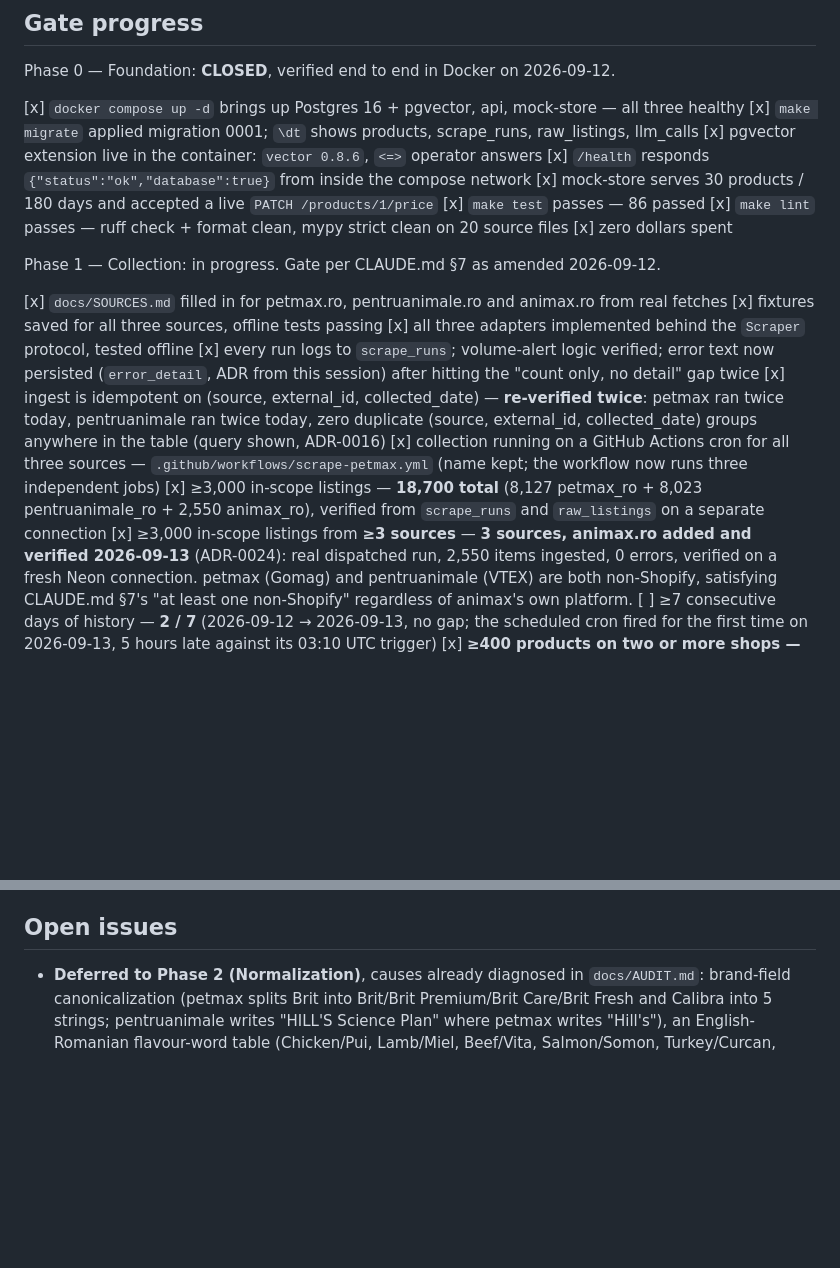
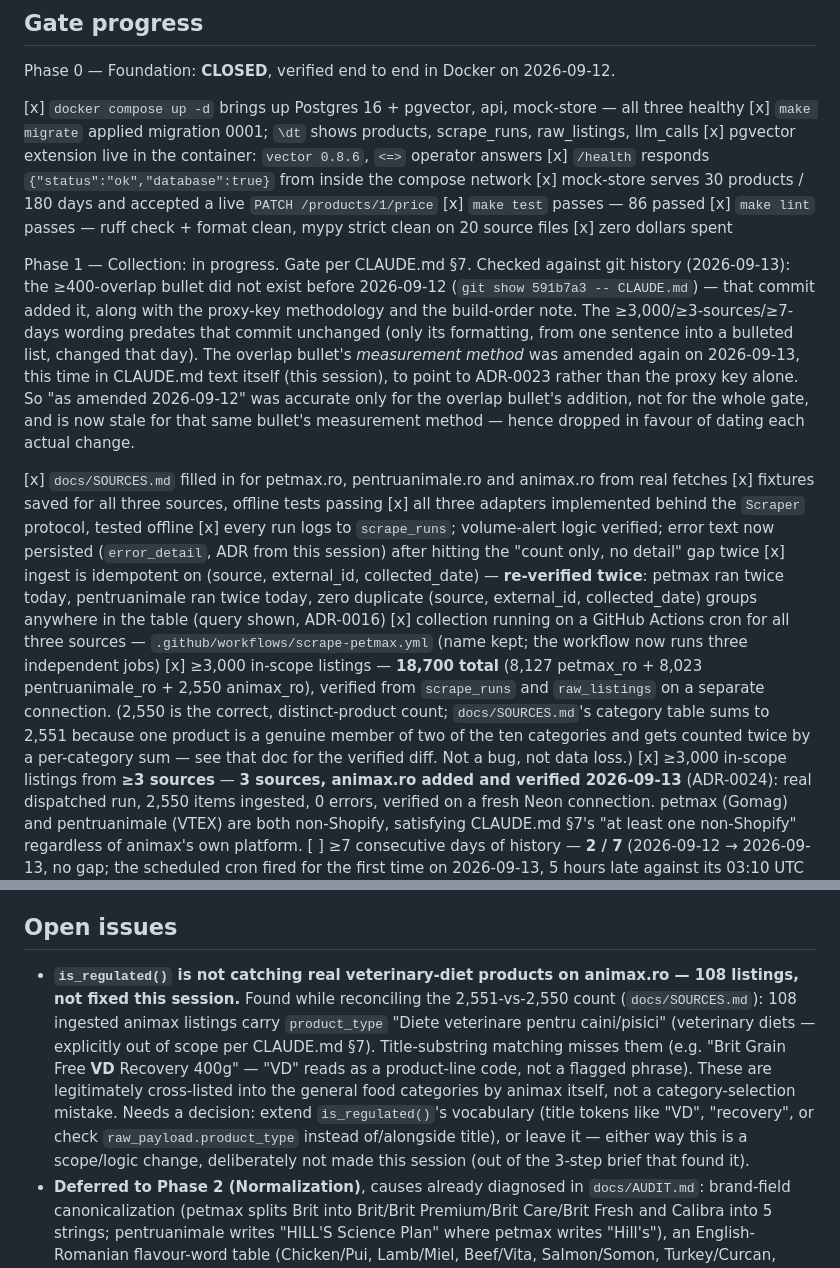
Before and after one commit to MareBogdan/pricepilot, a Markdown page: STATE.md, 2 parts joined by grey strips. GitHub-like rendering; blank space fills up the shorter version.

Commit message:
Update STATE.md tracking for the three-step audit follow-up
- Corrected the "Gate per CLAUDE.md §7 as amended 2026-09-12"
  attribution: verified against git history (git show 591b7a3 --
  CLAUDE.md) which bullet was actually added that day versus just
  reformatted, and noted the overlap bullet's measurement method was
  amended again 2026-09-13 (ADR-0023, and now CLAUDE.md itself).
- Added a note next to the 2,550-ingested figure pointing to
  docs/SOURCES.md's reconciliation of the 2,551-vs-2,550 count.
- New Open issues entry: 108 animax listings with product_type "Diete
  veterinare" that is_regulated() doesn't catch by title text - a
  decision needed, not made this session.

Co-Authored-By: Claude Sonnet 5 <noreply@anthropic.com>
Claude-Session: https://claude.ai/code/session_01Md84Fp5ebTBS81pq4efX1k

```diff
--- a/STATE.md
+++ b/STATE.md
@@ -17,7 +17,15 @@ Phase 0 — Foundation: **CLOSED**, verified end to end in Docker on 2026-09-12.
 [x] `make lint` passes — ruff check + format clean, mypy strict clean on 20 source files
 [x] zero dollars spent
 
-Phase 1 — Collection: in progress. Gate per CLAUDE.md §7 as amended 2026-09-12.
+Phase 1 — Collection: in progress. Gate per CLAUDE.md §7. Checked against git history
+(2026-09-13): the ≥400-overlap bullet did not exist before 2026-09-12 (`git show 591b7a3 --
+CLAUDE.md`) — that commit added it, along with the proxy-key methodology and the build-order
+note. The ≥3,000/≥3-sources/≥7-days wording predates that commit unchanged (only its formatting,
+from one sentence into a bulleted list, changed that day). The overlap bullet's *measurement
+method* was amended again on 2026-09-13, this time in CLAUDE.md text itself (this session), to
+point to ADR-0023 rather than the proxy key alone. So "as amended 2026-09-12" was accurate only
+for the overlap bullet's addition, not for the whole gate, and is now stale for that same bullet's
+measurement method — hence dropped in favour of dating each actual change.
 
 [x] `docs/SOURCES.md` filled in for petmax.ro, pentruanimale.ro and animax.ro from real fetches
 [x] fixtures saved for all three sources, offline tests passing
@@ -30,7 +38,10 @@ Phase 1 — Collection: in progress. Gate per CLAUDE.md §7 as amended 2026-09-1
 [x] collection running on a GitHub Actions cron for all three sources —
     `.github/workflows/scrape-petmax.yml` (name kept; the workflow now runs three independent jobs)
 [x] ≥3,000 in-scope listings — **18,700 total** (8,127 petmax_ro + 8,023 pentruanimale_ro +
-    2,550 animax_ro), verified from `scrape_runs` and `raw_listings` on a separate connection
+    2,550 animax_ro), verified from `scrape_runs` and `raw_listings` on a separate connection.
+    (2,550 is the correct, distinct-product count; `docs/SOURCES.md`'s category table sums to
+    2,551 because one product is a genuine member of two of the ten categories and gets counted
+    twice by a per-category sum — see that doc for the verified diff. Not a bug, not data loss.)
 [x] ≥3,000 in-scope listings from **≥3 sources** — **3 sources, animax.ro added and verified
     2026-09-13** (ADR-0024): real dispatched run, 2,550 items ingested, 0 errors, verified on a
     fresh Neon connection. petmax (Gomag) and pentruanimale (VTEX) are both non-Shopify, satisfying
@@ -113,6 +124,16 @@ Phase 1 — Collection: in progress. Gate per CLAUDE.md §7 as amended 2026-09-1
 
 ## Open issues
 
+- **`is_regulated()` is not catching real veterinary-diet products on animax.ro — 108 listings,
+  not fixed this session.** Found while reconciling the 2,551-vs-2,550 count (`docs/SOURCES.md`):
+  108 ingested animax listings carry `product_type` "Diete veterinare pentru caini/pisici"
+  (veterinary diets — explicitly out of scope per CLAUDE.md §7). Title-substring matching misses
+  them (e.g. "Brit Grain Free **VD** Recovery 400g" — "VD" reads as a product-line code, not a
+  flagged phrase). These are legitimately cross-listed into the general food categories by animax
+  itself, not a category-selection mistake. Needs a decision: extend `is_regulated()`'s vocabulary
+  (title tokens like "VD", "recovery", or check `raw_payload.product_type` instead of/alongside
+  title), or leave it — either way this is a scope/logic change, deliberately not made this
+  session (out of the 3-step brief that found it).
 - **Deferred to Phase 2 (Normalization)**, causes already diagnosed in `docs/AUDIT.md`: brand-field
   canonicalization (petmax splits Brit into Brit/Brit Premium/Brit Care/Brit Fresh and Calibra into
   5 strings; pentruanimale writes "HILL'S Science Plan" where petmax writes "Hill's"), an
```
